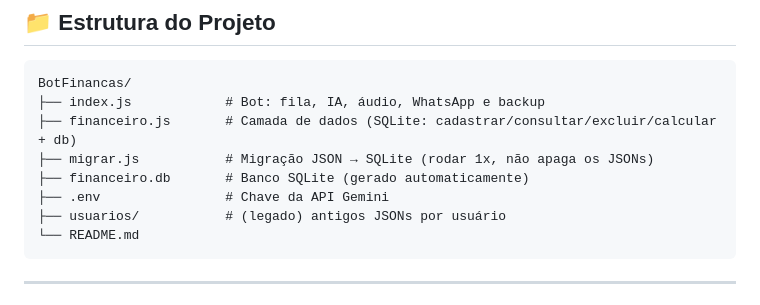
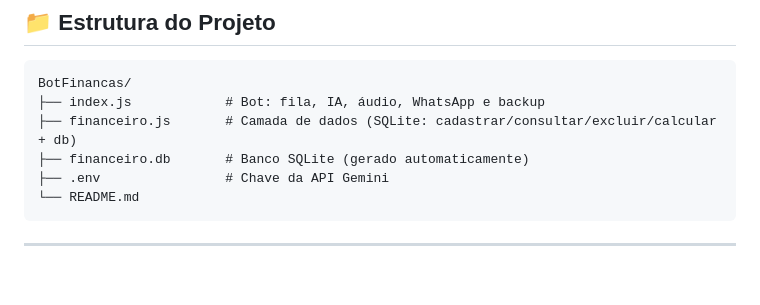
Before and after one commit to Mephisto-G/BotFinancas, a Markdown page: README.md, the part around the change. Drawn GitHub-style; blank space fills up the shorter version.

Commit message:
Update README to remove legacy files
Removed outdated migration and user files from README.

````diff
--- a/README.md
+++ b/README.md
@@ -115,10 +115,8 @@ GEMINI_API_KEY=sua_chave_da_api_aqui
 BotFinancas/
 ├── index.js            # Bot: fila, IA, áudio, WhatsApp e backup
 ├── financeiro.js       # Camada de dados (SQLite: cadastrar/consultar/excluir/calcular + db)
-├── migrar.js           # Migração JSON → SQLite (rodar 1x, não apaga os JSONs)
 ├── financeiro.db       # Banco SQLite (gerado automaticamente)
 ├── .env                # Chave da API Gemini
-├── usuarios/           # (legado) antigos JSONs por usuário
 └── README.md
 ```
 
````
